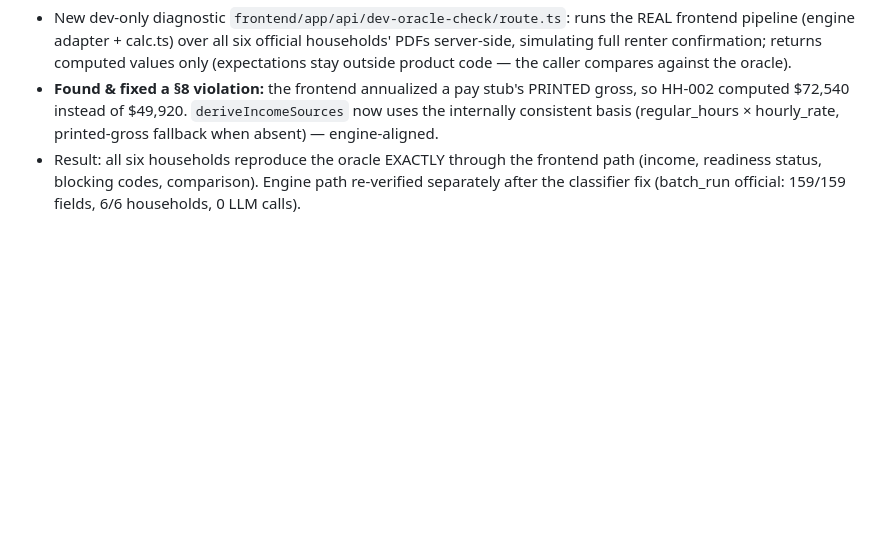
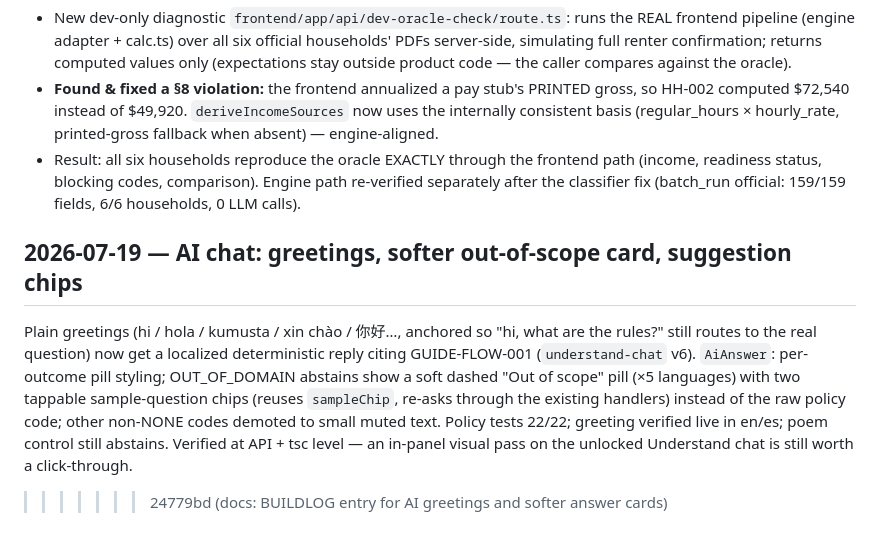
Before and after one commit to EmaRimoldi/snAI, a Markdown page: BUILDLOG.md, the part around the change. GitHub-like rendering; blank space fills up the shorter version.

Commit message:
docs: BUILDLOG entry for AI greetings and softer answer cards

```diff
--- a/BUILDLOG.md
+++ b/BUILDLOG.md
@@ -237,3 +237,15 @@ overflow comes from the pre-existing header nav, not the receipt), ES localizati
 - Result: all six households reproduce the oracle EXACTLY through the frontend path (income,
   readiness status, blocking codes, comparison). Engine path re-verified separately after the
   classifier fix (batch_run official: 159/159 fields, 6/6 households, 0 LLM calls).
+
+## 2026-07-19 — AI chat: greetings, softer out-of-scope card, suggestion chips
+
+Plain greetings (hi / hola / kumusta / xin chào / 你好…, anchored so "hi, what are the rules?"
+still routes to the real question) now get a localized deterministic reply citing
+GUIDE-FLOW-001 (`understand-chat` v6). `AiAnswer`: per-outcome pill styling; OUT_OF_DOMAIN
+abstains show a soft dashed "Out of scope" pill (×5 languages) with two tappable
+sample-question chips (reuses `sampleChip`, re-asks through the existing handlers) instead of
+the raw policy code; other non-NONE codes demoted to small muted text. Policy tests 22/22;
+greeting verified live in en/es; poem control still abstains. Verified at API + tsc level —
+an in-panel visual pass on the unlocked Understand chat is still worth a click-through.
+>>>>>>> 24779bd (docs: BUILDLOG entry for AI greetings and softer answer cards)
```
